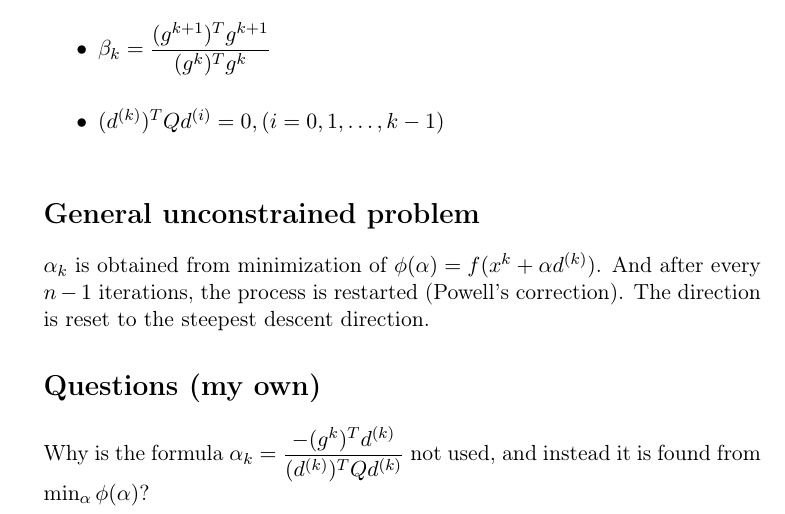
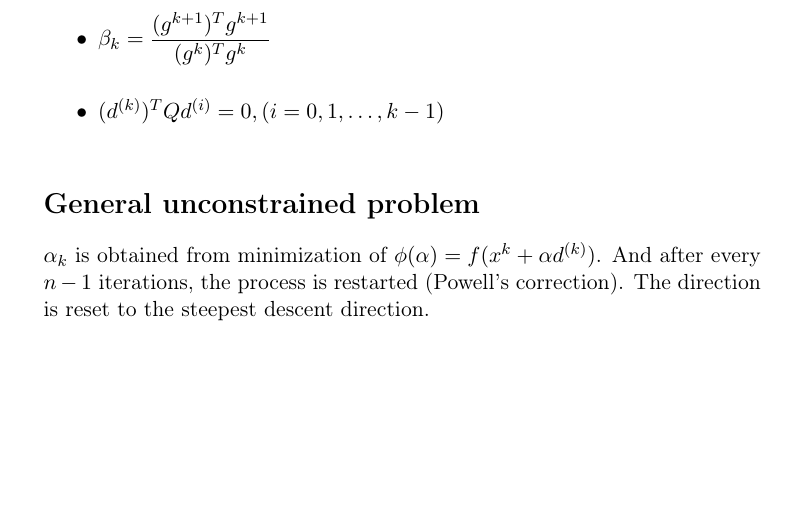
Before and after one commit to atpugludrim/MTL704, a LaTeX document (A2/cgm.tex): part of page 4 of 4, cut so that both start at the same text, the shorter picture padded with empty space. Compiled offline with pdfLaTeX.

Commit message:
CGM notes question resolved

```diff
--- a/A2/cgm.tex
+++ b/A2/cgm.tex
@@ -139,8 +139,4 @@ by induction for the rest of $i$.
 $\alpha_k$ is obtained from minimization of $\phi(\alpha)=f(x^k+\alpha d^{(k)})$.
 And after every $n-1$ iterations, the process is restarted (Powell's correction).
 The direction is reset to the steepest descent direction.
-
-\section*{Questions (my own)}
-Why is the formula $\alpha_k=\dfrac{-(g^k)^Td^{(k)}}{(d^{(k)})^TQd^{(k)}}$ not used%
-, and instead it is found from $\min_{\alpha}\phi(\alpha)$?
 \end{document}
```
Also changed, not shown: A2/cgm.pdf, 1 other file.
